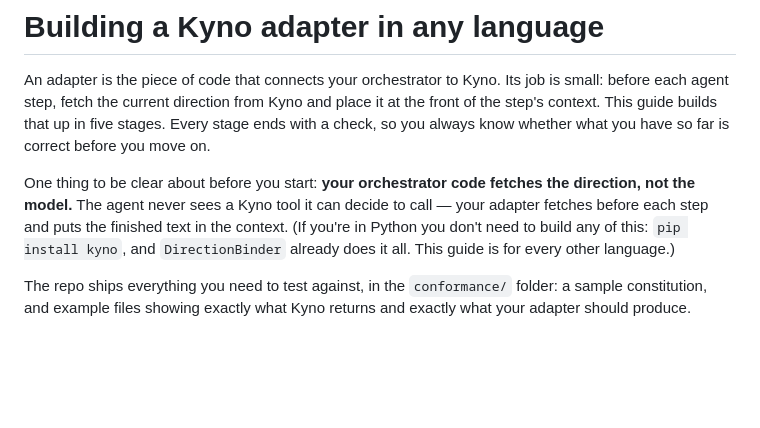
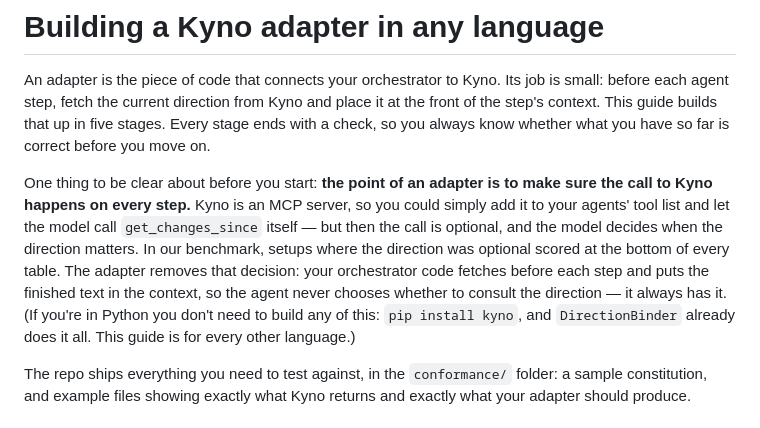
Before and after one commit to cizambra/kyno, a Markdown page: docs/integrating.md, the part around the change. Drawn GitHub-style; blank space fills up the shorter version.

Commit message:
Say why the adapter exists
An adapter guarantees the call to Kyno happens on every step. Letting the
model call the tool itself makes the direction optional, and optional
direction scored at the bottom of every benchmark table.

Co-Authored-By: Claude Fable 5 <noreply@anthropic.com>

```diff
--- a/docs/integrating.md
+++ b/docs/integrating.md
@@ -6,12 +6,18 @@ Kyno and place it at the front of the step's context. This guide builds
 that up in five stages. Every stage ends with a check, so you always know
 whether what you have so far is correct before you move on.
 
-One thing to be clear about before you start: **your orchestrator code
-fetches the direction, not the model.** The agent never sees a Kyno tool it
-can decide to call — your adapter fetches before each step and puts the
-finished text in the context. (If you're in Python you don't need to build
-any of this: `pip install kyno`, and `DirectionBinder` already does it all.
-This guide is for every other language.)
+One thing to be clear about before you start: **the point of an adapter is
+to make sure the call to Kyno happens on every step.** Kyno is an MCP
+server, so you could simply add it to your agents' tool list and let the
+model call `get_changes_since` itself — but then the call is optional, and
+the model decides when the direction matters. In our benchmark, setups
+where the direction was optional scored at the bottom of every table. The
+adapter removes that decision: your orchestrator code fetches before each
+step and puts the finished text in the context, so the agent never chooses
+whether to consult the direction — it always has it. (If you're in Python
+you don't need to build any of this: `pip install kyno`, and
+`DirectionBinder` already does it all. This guide is for every other
+language.)
 
 The repo ships everything you need to test against, in the `conformance/`
 folder: a sample constitution, and example files showing exactly what Kyno
```
